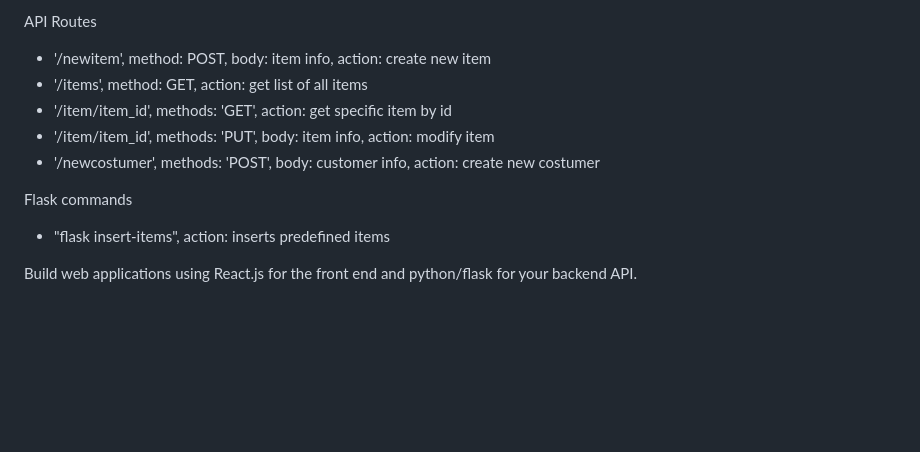
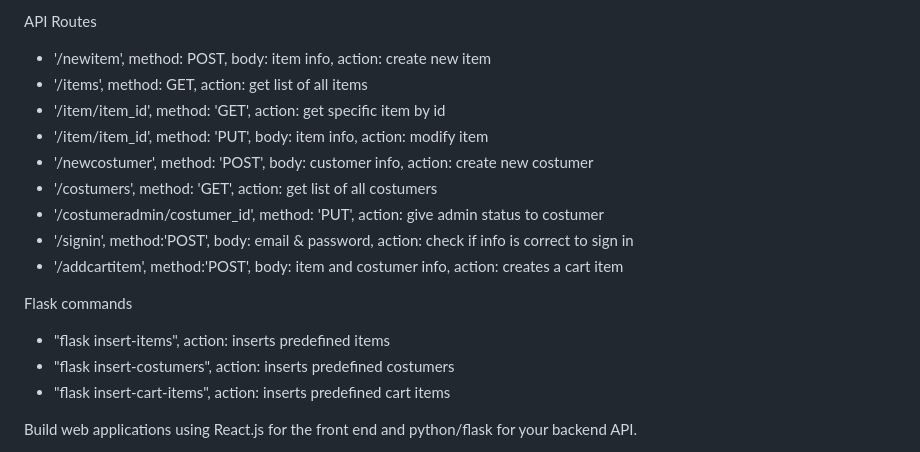
Before and after one commit to 4GeeksAcademy/ecommerce-toolkit, a Markdown page: README.md, the part around the change. Rendered like a GitHub page; blank space fills up the shorter version.

```diff
--- a/README.md
+++ b/README.md
@@ -7,12 +7,18 @@
 API Routes
 - '/newitem', method: POST, body: item info, action: create new item
 - '/items', method: GET, action: get list of all items
-- '/item/item_id', methods: 'GET', action: get specific item by id
-- '/item/item_id', methods: 'PUT', body: item info, action: modify item
-- '/newcostumer', methods: 'POST', body: customer info, action: create new costumer
+- '/item/item_id', method: 'GET', action: get specific item by id
+- '/item/item_id', method: 'PUT', body: item info, action: modify item
+- '/newcostumer', method: 'POST', body: customer info, action: create new costumer
+- '/costumers', method: 'GET', action: get list of all costumers
+- '/costumeradmin/costumer_id', method: 'PUT', action: give admin status to costumer
+- '/signin', method:'POST', body: email & password, action: check if info is correct to sign in
+- '/addcartitem', method:'POST', body: item and costumer info, action: creates a cart item
 
 Flask commands
 - "flask insert-items", action: inserts predefined items
+- "flask insert-costumers", action: inserts predefined costumers
+- "flask insert-cart-items", action: inserts predefined cart items
 
 Build web applications using React.js for the front end and python/flask for your backend API.
 
```
